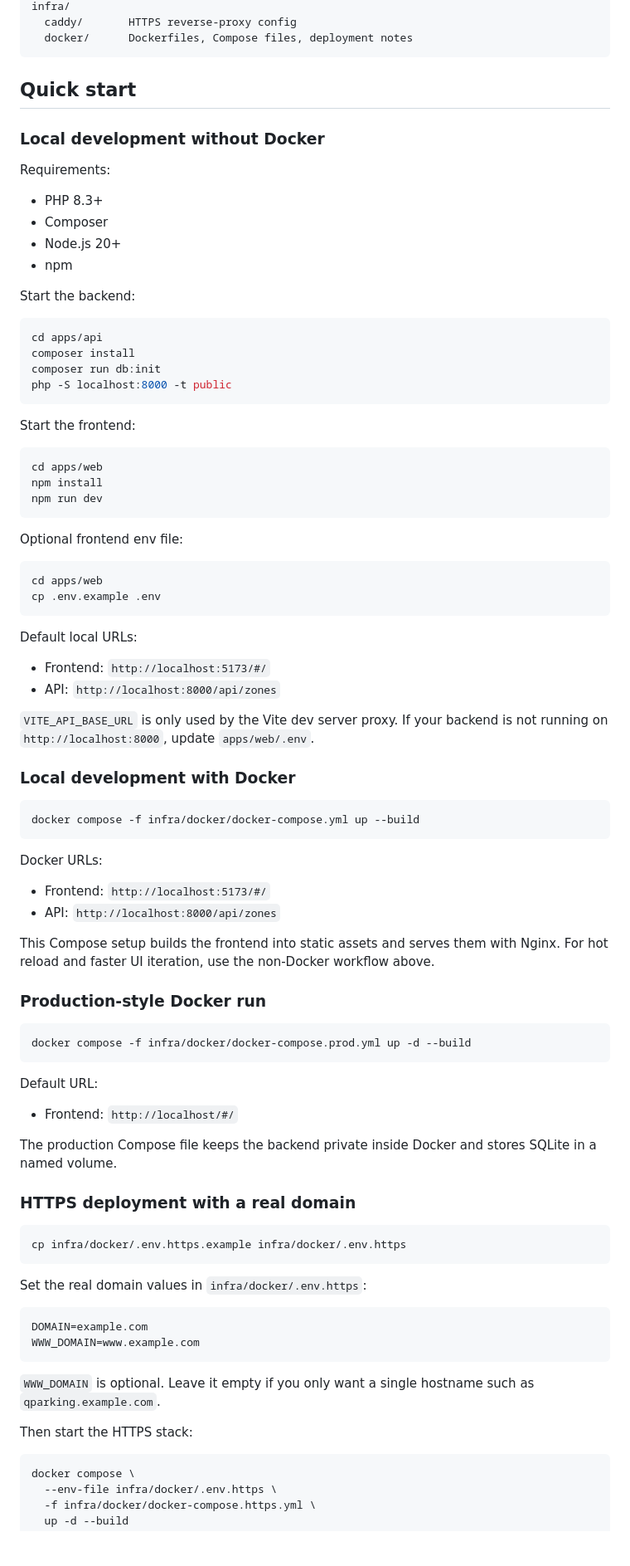
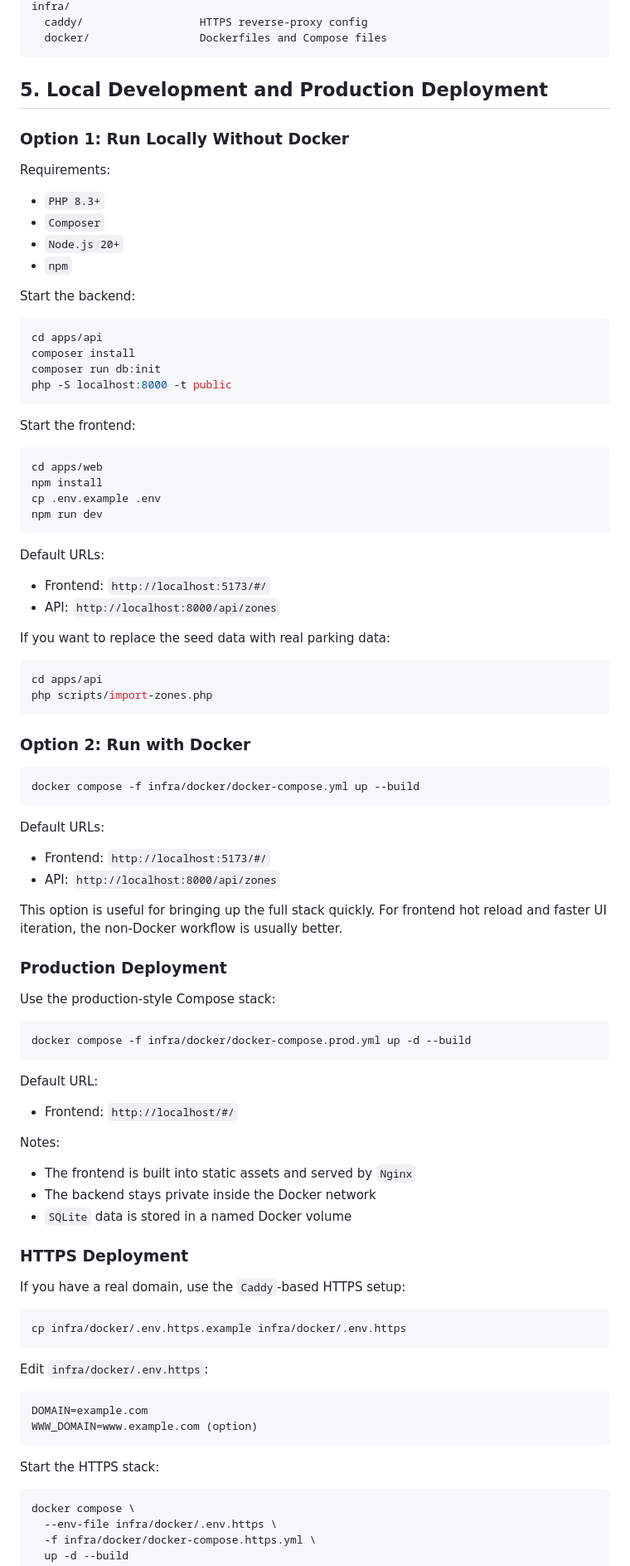
Before and after one commit to rootSunc/QParkingZone, a Markdown page: README.md, the part around the change printed below. Shown: that part at 83% size. Rendered like a GitHub page; blank space fills up the shorter version.

````diff
--- a/README.md
+++ b/README.md
@@ -36,18 +75,18 @@ apps/
 infra/
-  caddy/       HTTPS reverse-proxy config
-  docker/      Dockerfiles, Compose files, deployment notes
+  caddy/                  HTTPS reverse-proxy config
+  docker/                 Dockerfiles and Compose files
 ```
 
-## Quick start
+## 5. Local Development and Production Deployment
 
-### Local development without Docker
+### Option 1: Run Locally Without Docker
 
 Requirements:
 
-- PHP 8.3+
-- Composer
-- Node.js 20+
-- npm
+- `PHP 8.3+`
+- `Composer`
+- `Node.js 20+`
+- `npm`
 
 Start the backend:
 
@@ -63,37 +102,38 @@ Start the frontend:
 ```bash
 cd apps/web
 npm install
+cp .env.example .env
 npm run dev
 ```
 
-Optional frontend env file:
-
-```bash
-cd apps/web
-cp .env.example .env
-```
-
-Default local URLs:
+Default URLs:
 
 - Frontend: `http://localhost:5173/#/`
 - API: `http://localhost:8000/api/zones`
 
-`VITE_API_BASE_URL` is only used by the Vite dev server proxy. If your backend is not running on `http://localhost:8000`, update `apps/web/.env`.
+If you want to replace the seed data with real parking data:
 
-### Local development with Docker
+```bash
+cd apps/api
+php scripts/import-zones.php
+```
+
+### Option 2: Run with Docker
 
 ```bash
 docker compose -f infra/docker/docker-compose.yml up --build
 ```
 
-Docker URLs:
+Default URLs:
 
 - Frontend: `http://localhost:5173/#/`
 - API: `http://localhost:8000/api/zones`
 
-This Compose setup builds the frontend into static assets and serves them with Nginx. For hot reload and faster UI iteration, use the non-Docker workflow above.
+This option is useful for bringing up the full stack quickly. For frontend hot reload and faster UI iteration, the non-Docker workflow is usually better.
 
-### Production-style Docker run
+### Production Deployment
+
+Use the production-style Compose stack:
 
 ```bash
 docker compose -f infra/docker/docker-compose.prod.yml up -d --build
@@ -103,24 +143,28 @@ Default URL:
 
 - Frontend: `http://localhost/#/`
 
-The production Compose file keeps the backend private inside Docker and stores SQLite in a named volume.
+Notes:
 
-### HTTPS deployment with a real domain
+- The frontend is built into static assets and served by `Nginx`
+- The backend stays private inside the Docker network
+- `SQLite` data is stored in a named Docker volume
+
+### HTTPS Deployment
+
+If you have a real domain, use the `Caddy`-based HTTPS setup:
 
 ```bash
 cp infra/docker/.env.https.example infra/docker/.env.https
 ```
 
-Set the real domain values in `infra/docker/.env.https`:
+Edit `infra/docker/.env.https`:
 
 ```bash
 DOMAIN=example.com
-WWW_DOMAIN=www.example.com
+WWW_DOMAIN=www.example.com (option)
 ```
 
-`WWW_DOMAIN` is optional. Leave it empty if you only want a single hostname such as `qparking.example.com`.
-
-Then start the HTTPS stack:
+Start the HTTPS stack:
 
 ```bash
 docker compose \
````
Also changed, not shown: other parts of README.md (+159 -168 lines).
